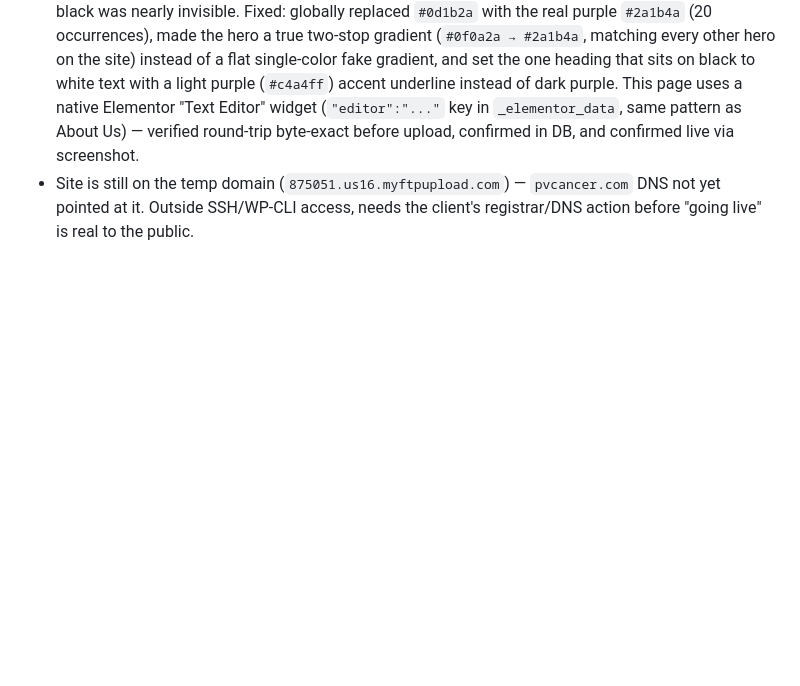
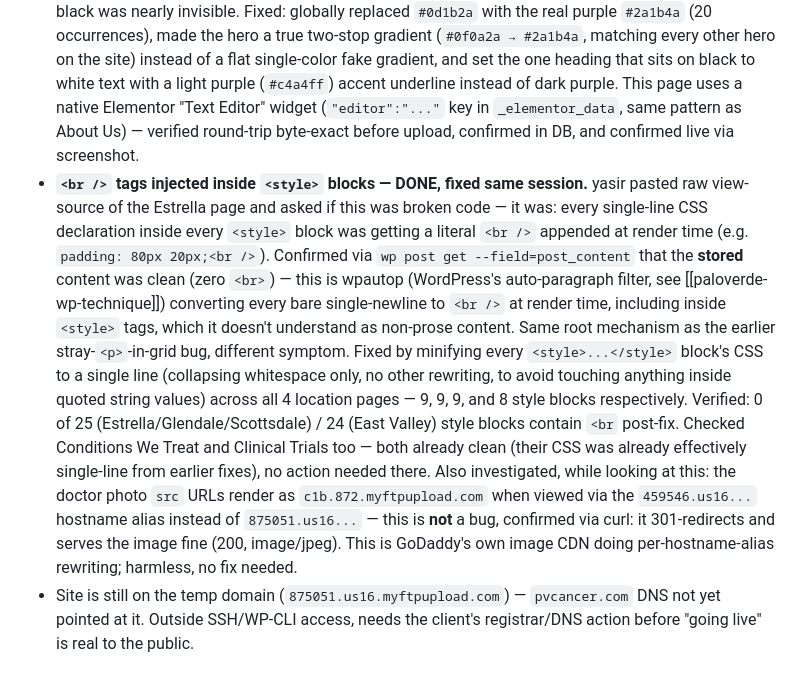
Before and after one commit to ymemon/Final-Capstone, a Markdown page: paloverde-cancer/SESSION-STATUS.md, the part around the change. GitHub-like rendering; blank space fills up the shorter version.

Commit message:
Fix wpautop injecting <br /> tags inside every <style> block
yasir pasted raw view-source and spotted it: every single-line CSS
declaration inside every <style> block on the location pages was getting
a literal <br /> appended at render time. Stored post_content was clean
(confirmed via wp post get) -- this is wpautop converting bare single
newlines to <br />, including inside <style> tags it doesn't recognize as
non-prose content. Fixed by minifying every <style> block to a single
line across all 4 location pages (whitespace-collapse only, to avoid
touching quoted string content). Conditions We Treat and Clinical Trials
were already clean, no action needed there.

Also investigated the doctor-photo image domain rewriting yasir's pasted
code showed (c1b.872.myftpupload.com) -- confirmed via curl this is
GoDaddy's own image CDN doing a working 301 redirect, not a broken link.

Co-Authored-By: Claude Sonnet 5 <noreply@anthropic.com>
Claude-Session: https://claude.ai/code/session_016PXKRrS6NXbeZVUWNM6w5T

```diff
--- a/paloverde-cancer/SESSION-STATUS.md
+++ b/paloverde-cancer/SESSION-STATUS.md
@@ -214,6 +214,31 @@ URLs now return 404 to real visitors.
   `_elementor_data`, same pattern as About Us) — verified round-trip
   byte-exact before upload, confirmed in DB, and confirmed live via
   screenshot.
+- **`<br />` tags injected inside `<style>` blocks — DONE, fixed same
+  session.** yasir pasted raw view-source of the Estrella page and asked
+  if this was broken code — it was: every single-line CSS declaration
+  inside every `<style>` block was getting a literal `<br />` appended
+  at render time (e.g. `padding: 80px 20px;<br />`). Confirmed via
+  `wp post get --field=post_content` that the **stored** content was
+  clean (zero `<br>`) — this is wpautop (WordPress's auto-paragraph
+  filter, see [[paloverde-wp-technique]]) converting every bare
+  single-newline to `<br />` at render time, including inside `<style>`
+  tags, which it doesn't understand as non-prose content. Same root
+  mechanism as the earlier stray-`<p>`-in-grid bug, different symptom.
+  Fixed by minifying every `<style>...</style>` block's CSS to a single
+  line (collapsing whitespace only, no other rewriting, to avoid
+  touching anything inside quoted string values) across all 4 location
+  pages — 9, 9, 9, and 8 style blocks respectively. Verified: 0 of 25
+  (Estrella/Glendale/Scottsdale) / 24 (East Valley) style blocks contain
+  `<br` post-fix. Checked Conditions We Treat and Clinical Trials too —
+  both already clean (their CSS was already effectively single-line from
+  earlier fixes), no action needed there.
+  Also investigated, while looking at this: the doctor photo `src` URLs
+  render as `c1b.872.myftpupload.com` when viewed via the
+  `459546.us16...` hostname alias instead of `875051.us16...` — this is
+  **not** a bug, confirmed via curl: it 301-redirects and serves the
+  image fine (200, image/jpeg). This is GoDaddy's own image CDN doing
+  per-hostname-alias rewriting; harmless, no fix needed.
 - Site is still on the temp domain (`875051.us16.myftpupload.com`) —
   `pvcancer.com` DNS not yet pointed at it. Outside SSH/WP-CLI access,
   needs the client's registrar/DNS action before "going live" is real to
```
